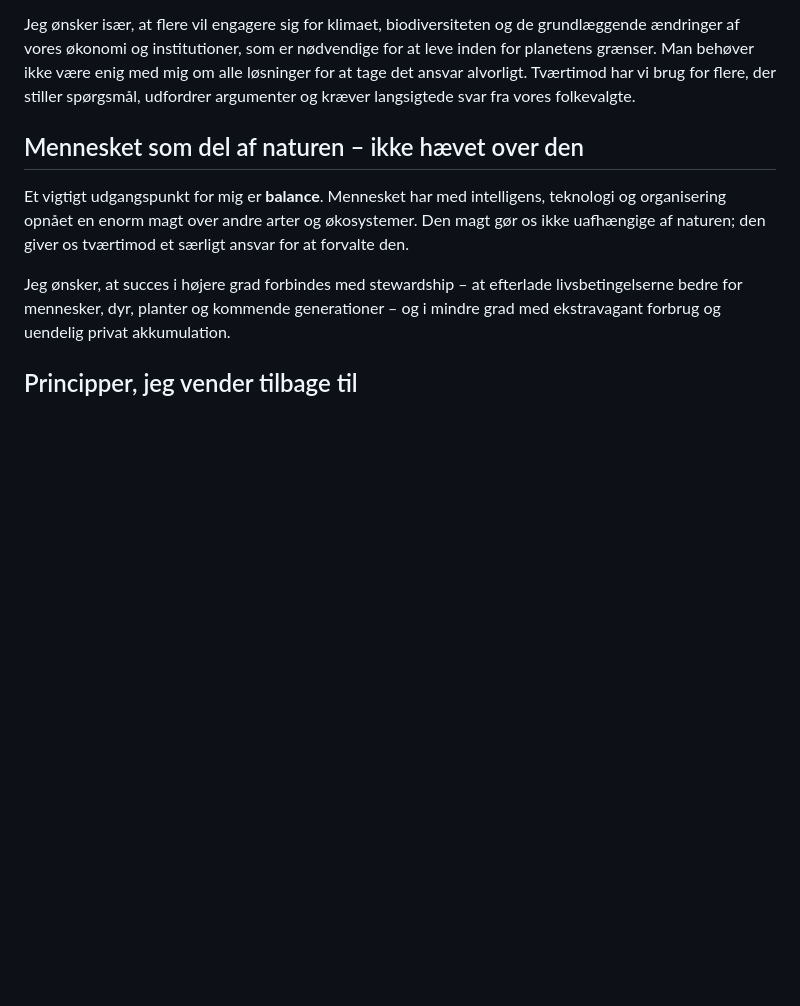
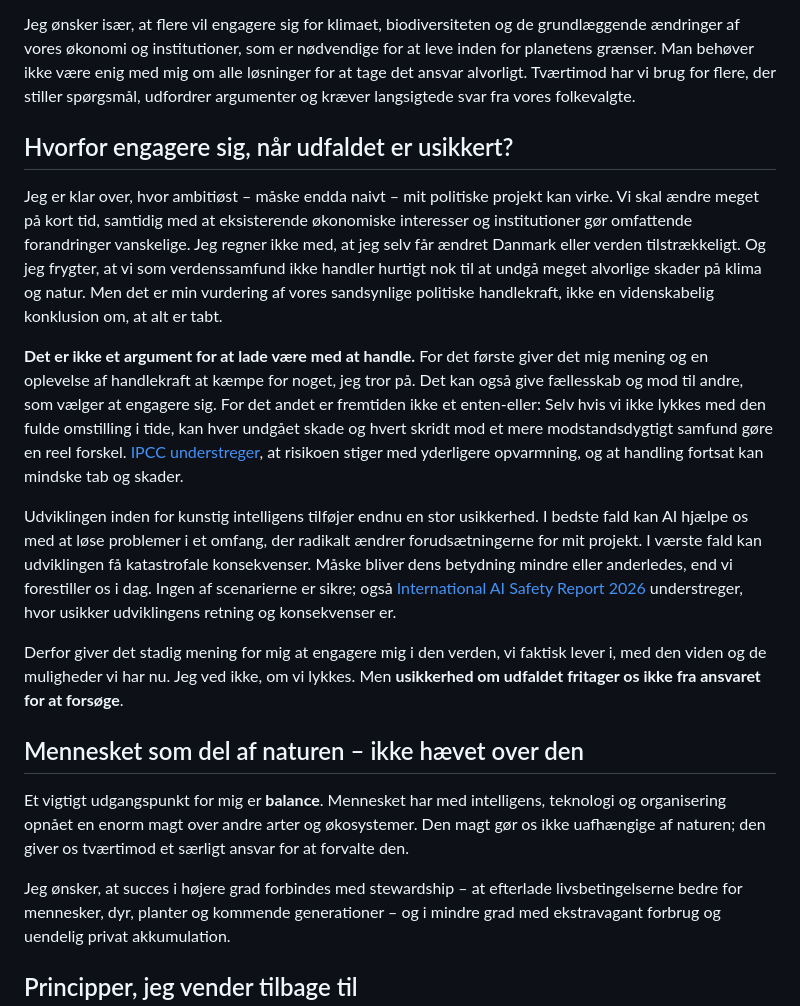
Before and after one commit to nkragbak/nkragbak.github.io, a Markdown page: content/politik/fundament.md, the part around the change. Rendered like a GitHub page; blank space fills up the shorter version.

Commit message:
Beskriv handlekraft og ansvar trods usikker fremtid

```diff
--- a/content/politik/fundament.md
+++ b/content/politik/fundament.md
@@ -26,6 +26,16 @@ Jeg ønsker ikke kun at fremlægge mine egne politiske holdninger. Mit håb er a
 
 Jeg ønsker især, at flere vil engagere sig for klimaet, biodiversiteten og de grundlæggende ændringer af vores økonomi og institutioner, som er nødvendige for at leve inden for planetens grænser. Man behøver ikke være enig med mig om alle løsninger for at tage det ansvar alvorligt. Tværtimod har vi brug for flere, der stiller spørgsmål, udfordrer argumenter og kræver langsigtede svar fra vores folkevalgte.
 
+## Hvorfor engagere sig, når udfaldet er usikkert?
+
+Jeg er klar over, hvor ambitiøst – måske endda naivt – mit politiske projekt kan virke. Vi skal ændre meget på kort tid, samtidig med at eksisterende økonomiske interesser og institutioner gør omfattende forandringer vanskelige. Jeg regner ikke med, at jeg selv får ændret Danmark eller verden tilstrækkeligt. Og jeg frygter, at vi som verdenssamfund ikke handler hurtigt nok til at undgå meget alvorlige skader på klima og natur. Men det er min vurdering af vores sandsynlige politiske handlekraft, ikke en videnskabelig konklusion om, at alt er tabt.
+
+**Det er ikke et argument for at lade være med at handle.** For det første giver det mig mening og en oplevelse af handlekraft at kæmpe for noget, jeg tror på. Det kan også give fællesskab og mod til andre, som vælger at engagere sig. For det andet er fremtiden ikke et enten-eller: Selv hvis vi ikke lykkes med den fulde omstilling i tide, kan hver undgået skade og hvert skridt mod et mere modstandsdygtigt samfund gøre en reel forskel. [IPCC understreger](https://www.ipcc.ch/report/ar6/syr/summary-for-policymakers/), at risikoen stiger med yderligere opvarmning, og at handling fortsat kan mindske tab og skader.
+
+Udviklingen inden for kunstig intelligens tilføjer endnu en stor usikkerhed. I bedste fald kan AI hjælpe os med at løse problemer i et omfang, der radikalt ændrer forudsætningerne for mit projekt. I værste fald kan udviklingen få katastrofale konsekvenser. Måske bliver dens betydning mindre eller anderledes, end vi forestiller os i dag. Ingen af scenarierne er sikre; også [International AI Safety Report 2026](https://internationalaisafetyreport.org/publication/international-ai-safety-report-2026) understreger, hvor usikker udviklingens retning og konsekvenser er.
+
+Derfor giver det stadig mening for mig at engagere mig i den verden, vi faktisk lever i, med den viden og de muligheder vi har nu. Jeg ved ikke, om vi lykkes. Men **usikkerhed om udfaldet fritager os ikke fra ansvaret for at forsøge**.
+
 ## Mennesket som del af naturen – ikke hævet over den
 
 Et vigtigt udgangspunkt for mig er **balance**. Mennesket har med intelligens, teknologi og organisering opnået en enorm magt over andre arter og økosystemer. Den magt gør os ikke uafhængige af naturen; den giver os tværtimod et særligt ansvar for at forvalte den.
```
